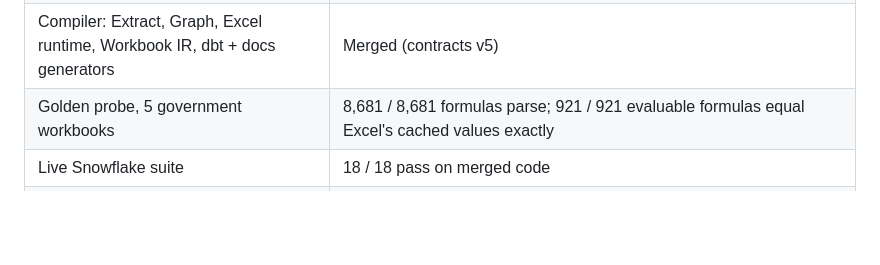
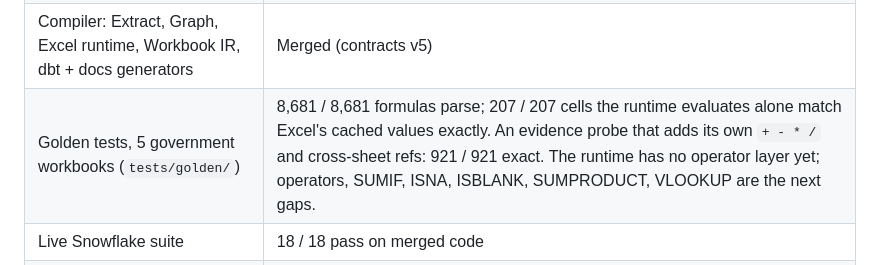
Before and after one commit to jtouley/bob-killer-snowflake, a Markdown page: README.md, the part around the change. Rendered like a GitHub page; blank space fills up the shorter version.

Commit message:
docs: README golden status states what the runtime alone proves (207/207) vs the probe (921/921)
TDD-Phase: scaffold
Co-Authored-By: Claude Opus 5.5 <noreply@anthropic.com>

```diff
--- a/README.md
+++ b/README.md
@@ -14,7 +14,7 @@ Claude Code runs the Cadence pipeline; Snowflake CoCo (Cortex Code CLI) builds e
 | Platform Phases 1–3 (gates, CI, platform proof, contracts, DDL, ODCS v3.2.0) | Done, merged |
 | Phase 4 core (RunRepository, registry isolation, run claim) | Merged; Snowflake store pending |
 | Compiler: Extract, Graph, Excel runtime, Workbook IR, dbt + docs generators | Merged (contracts v5) |
-| Golden probe, 5 government workbooks | 8,681 / 8,681 formulas parse; 921 / 921 evaluable formulas equal Excel's cached values exactly |
+| Golden tests, 5 government workbooks (`tests/golden/`) | 8,681 / 8,681 formulas parse; 207 / 207 cells the runtime evaluates alone match Excel's cached values exactly. An evidence probe that adds its own `+ - * /` and cross-sheet refs: 921 / 921 exact. The runtime has no operator layer yet; operators, SUMIF, ISNA, ISBLANK, SUMPRODUCT, VLOOKUP are the next gaps. |
 | Live Snowflake suite | 18 / 18 pass on merged code |
 | Not done | Snowflake store + bronze, procedures + app, lift, runtime UDFs in Snowflake, dbt deploy + execute, parity in Snowflake (the goal: `docs/SPEC-compiler-dbt.md` Phase 16) |
 
```
